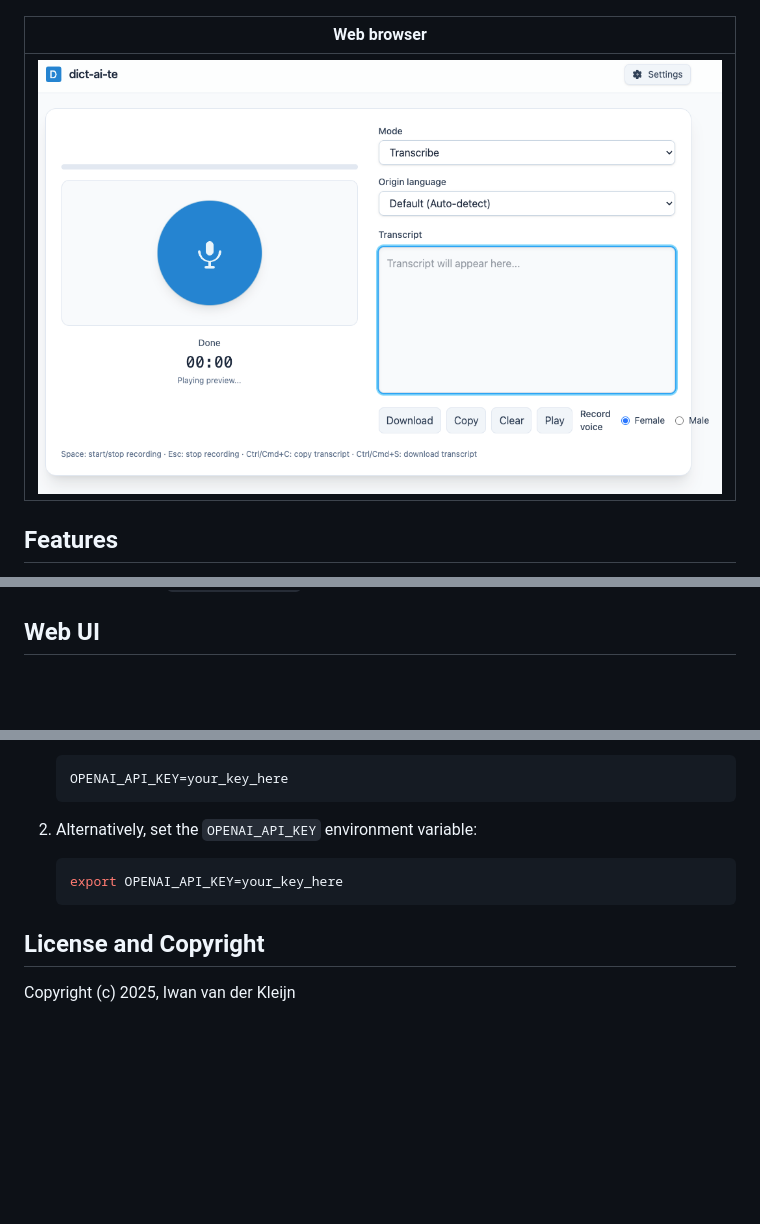
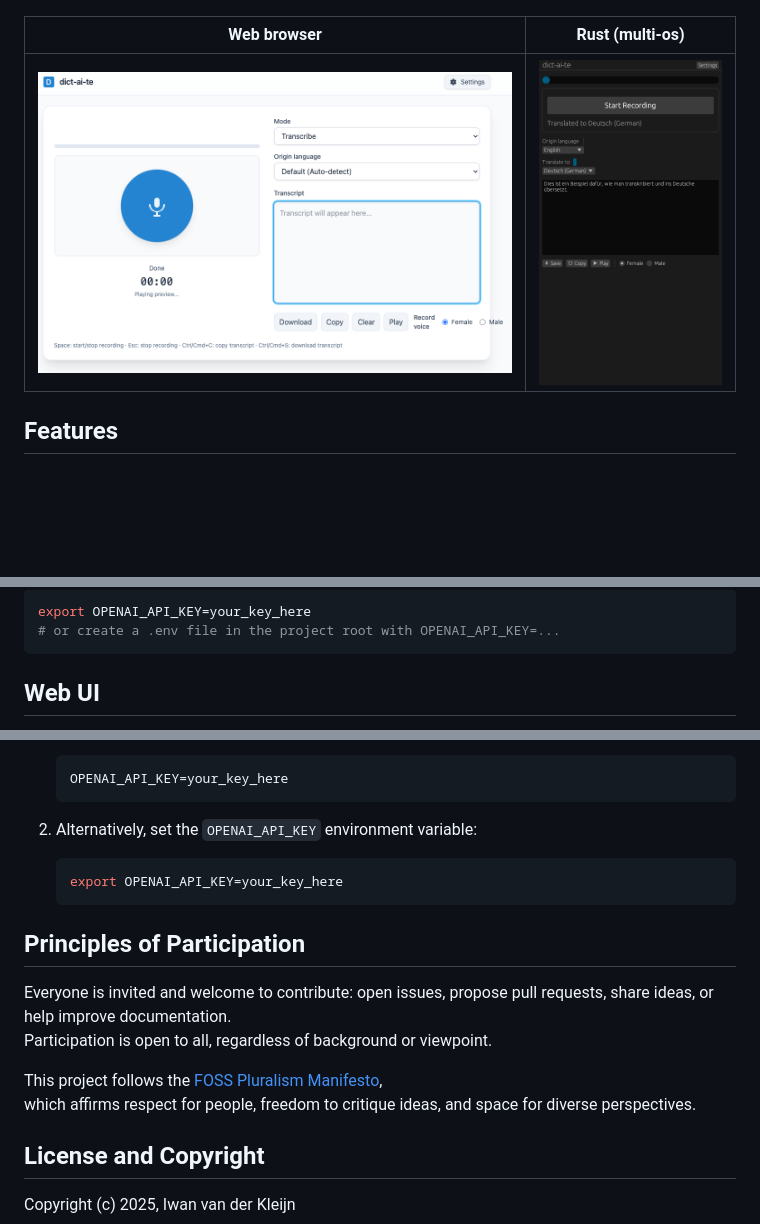
Before and after one commit to soyrochus/dict-ai-te, a Markdown page: README.md, 3 parts joined by grey strips. Rendered like a GitHub page; pictures changed too: img/dict-ai-te-rust.png (added); blank space fills up the shorter version.

````diff
--- a/README.md
+++ b/README.md
@@ -16,9 +16,9 @@ Both experiences share the same engine and settings.
 | :----: | :---: |
 | ![dict-ai-te on Ubuntu](img/dict-ai-te-ubuntu.png) | ![dict-ai-te on macOS](img/dict-ai-te-mac.png) |
 
-| Web browser |
-| :----:  |
-| ![dict-ai-te on Web](img/dict-ai-te-web.png) |
+| Web browser | Rust (multi-os) |
+| :----:      |:---:            |
+| ![dict-ai-te on Web](img/dict-ai-te-web.png) |![dict-ai-te as Rust App](img/dict-ai-te-rust.png) |
 
 ## Features
 
@@ -123,3 +184,8 @@ Quick reference:
+```bash
+export OPENAI_API_KEY=your_key_here
+# or create a .env file in the project root with OPENAI_API_KEY=...
+```
+
 ## Web UI
 
 The Flask interface mirrors the GTK layout using TailwindCSS and vanilla JavaScript. It supports recording, live level metering,
@@ -186,6 +252,15 @@ language lists defined in `dictaite/ui_common.py`. Use the Play buttons to previ
    ```
 
 
+## Principles of Participation
+
+Everyone is invited and welcome to contribute: open issues, propose pull requests, share ideas, or help improve documentation.
+Participation is open to all, regardless of background or viewpoint.
+
+This project follows the [FOSS Pluralism Manifesto](./FOSS_PLURALISM_MANIFESTO.md),
+which affirms respect for people, freedom to critique ideas, and space for diverse perspectives.
+
+
 ## License and Copyright
 
 Copyright (c) 2025, Iwan van der Kleijn
````
Also changed, not shown: other parts of README.md (+61 -0 lines).
